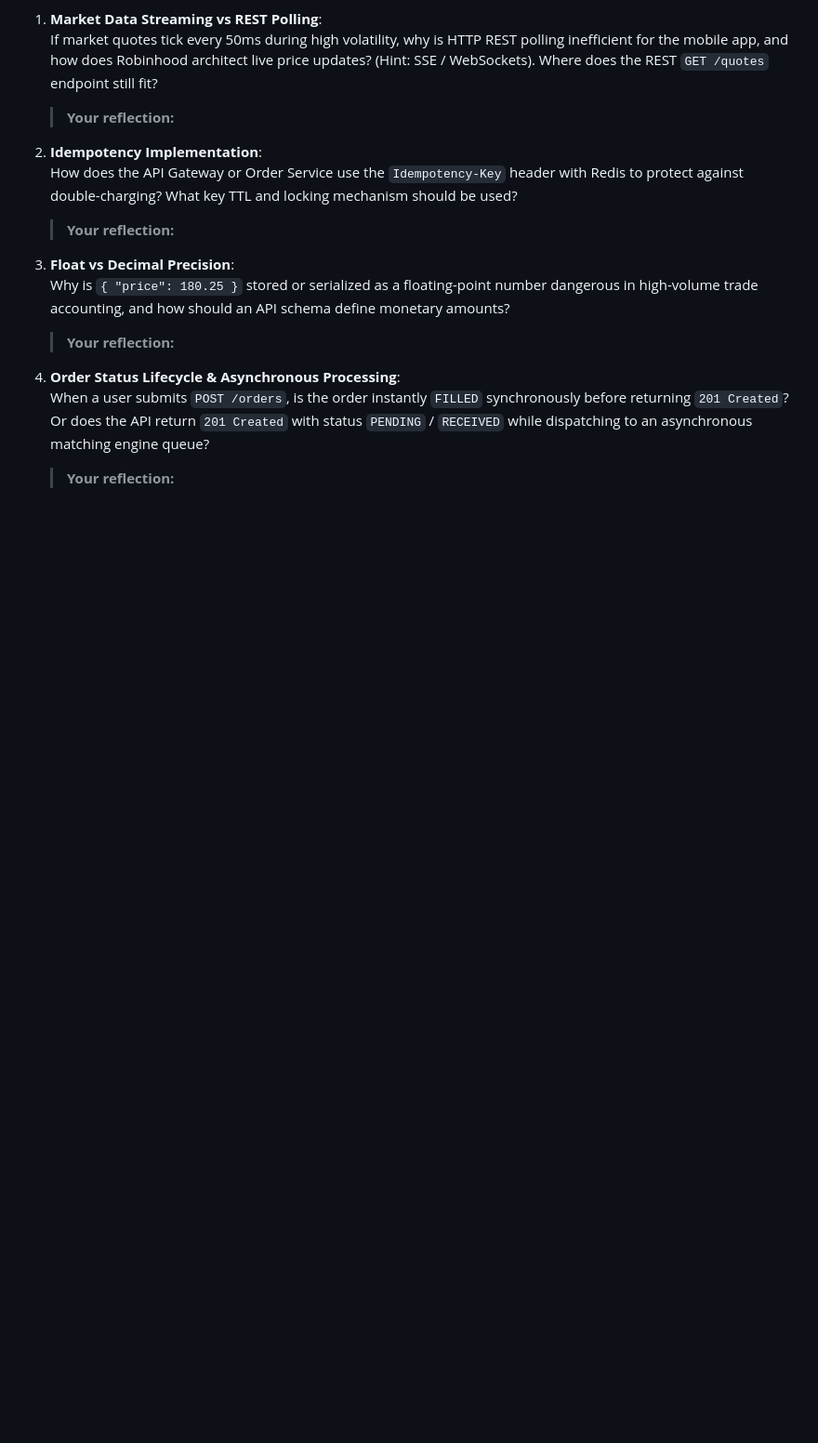
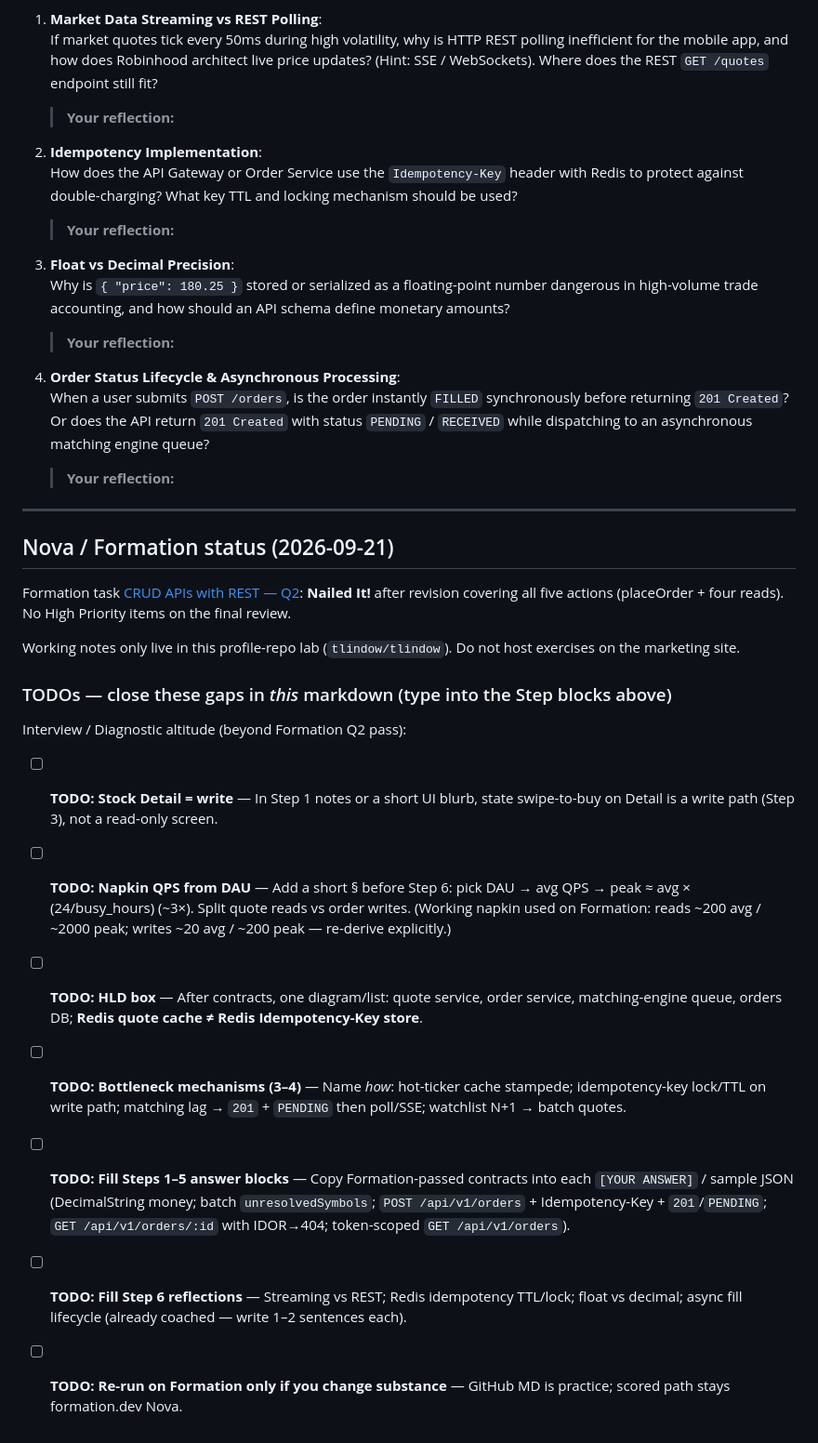
Before and after one commit to tlindow/tlindow, a Markdown page: exercises/rest-api-trading/exercise_trading_api.md, the part around the change. Shown at 93% size. Drawn GitHub-style; blank space fills up the shorter version.

Commit message:
docs: append Nova status and checkbox TODOs to trading API lab
Record the Formation Q2 Nailed It review and the follow-up practice
checklist in the profile-repo exercise only.

Co-authored-by: Tyler Lindow <tlindow@users.noreply.github.com>

```diff
--- a/exercises/rest-api-trading/exercise_trading_api.md
+++ b/exercises/rest-api-trading/exercise_trading_api.md
@@ -264,3 +264,23 @@ Now step back and put on your **System Design Interviewer / Tech Lead hat**. Ans
 4. **Order Status Lifecycle & Asynchronous Processing**:
    When a user submits `POST /orders`, is the order instantly `FILLED` synchronously before returning `201 Created`? Or does the API return `201 Created` with status `PENDING` / `RECEIVED` while dispatching to an asynchronous matching engine queue?
    > **Your reflection:**
+
+---
+
+## Nova / Formation status (2026-09-21)
+
+Formation task [CRUD APIs with REST — Q2](https://formation.dev/platform/task/d01eb5c0-1bff-11f1-ad32-c1ed1533443e): **Nailed It!** after revision covering all five actions (placeOrder + four reads). No High Priority items on the final review.
+
+Working notes only live in this profile-repo lab (`tlindow/tlindow`). Do not host exercises on the marketing site.
+
+### TODOs — close these gaps in *this* markdown (type into the Step blocks above)
+
+Interview / Diagnostic altitude (beyond Formation Q2 pass):
+
+- [ ] **TODO: Stock Detail = write** — In Step 1 notes or a short UI blurb, state swipe-to-buy on Detail is a write path (Step 3), not a read-only screen.
+- [ ] **TODO: Napkin QPS from DAU** — Add a short § before Step 6: pick DAU → avg QPS → peak ≈ avg × (24/busy_hours) (~3×). Split quote reads vs order writes. (Working napkin used on Formation: reads ~200 avg / ~2000 peak; writes ~20 avg / ~200 peak — re-derive explicitly.)
+- [ ] **TODO: HLD box** — After contracts, one diagram/list: quote service, order service, matching-engine queue, orders DB; **Redis quote cache ≠ Redis Idempotency-Key store**.
+- [ ] **TODO: Bottleneck mechanisms (3–4)** — Name *how*: hot-ticker cache stampede; idempotency-key lock/TTL on write path; matching lag → `201` + `PENDING` then poll/SSE; watchlist N+1 → batch quotes.
+- [ ] **TODO: Fill Steps 1–5 answer blocks** — Copy Formation-passed contracts into each `[YOUR ANSWER]` / sample JSON (DecimalString money; batch `unresolvedSymbols`; `POST /api/v1/orders` + Idempotency-Key + `201`/`PENDING`; `GET /api/v1/orders/:id` with IDOR→404; token-scoped `GET /api/v1/orders`).
+- [ ] **TODO: Fill Step 6 reflections** — Streaming vs REST; Redis idempotency TTL/lock; float vs decimal; async fill lifecycle (already coached — write 1–2 sentences each).
+- [ ] **TODO: Re-run on Formation only if you change substance** — GitHub MD is practice; scored path stays formation.dev Nova.
```
